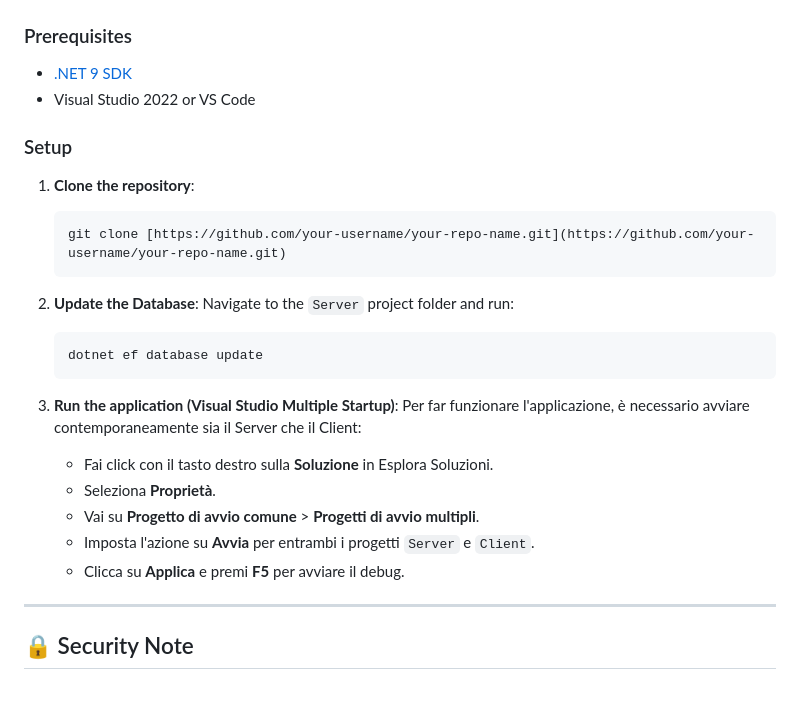
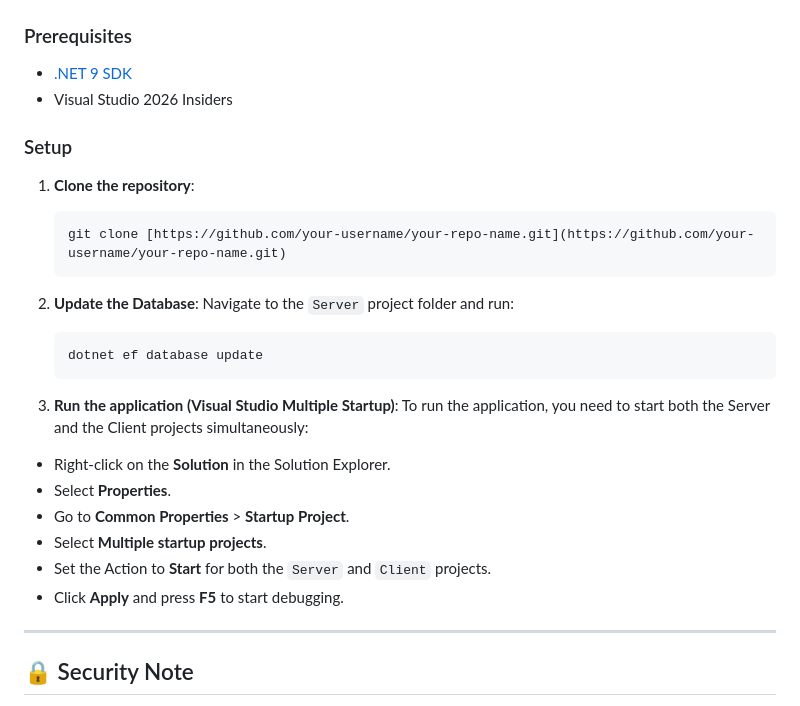
Before and after one commit to Crys001/BlazorTodoFullStack, a Markdown page: ReadMe.md, the part around the change. GitHub-like rendering.

Commit message:
Revise ReadMe for Visual Studio 2026 setup
Updated prerequisites and setup instructions for running the application with Visual Studio 2026 Insiders.

````diff
--- a/ReadMe.md
+++ b/ReadMe.md
@@ -31,7 +31,7 @@ A modern, secure, and responsive Todo management system built with **.NET 9**, *
 
 ### Prerequisites
 * [.NET 9 SDK](https://dotnet.microsoft.com/download/dotnet/9.0)
-* Visual Studio 2022 or VS Code
+* Visual Studio 2026 Insiders
 
 ### Setup
 1.  **Clone the repository**:
@@ -46,12 +46,14 @@ A modern, secure, and responsive Todo management system built with **.NET 9**, *
     ```
 
 3.  **Run the application (Visual Studio Multiple Startup)**:
-    Per far funzionare l'applicazione, è necessario avviare contemporaneamente sia il Server che il Client:
-    * Fai click con il tasto destro sulla **Soluzione** in Esplora Soluzioni.
-    * Seleziona **Proprietà**.
-    * Vai su **Progetto di avvio comune** > **Progetti di avvio multipli**.
-    * Imposta l'azione su **Avvia** per entrambi i progetti `Server` e `Client`.
-    * Clicca su **Applica** e premi **F5** per avviare il debug.
+To run the application, you need to start both the Server and the Client projects simultaneously:
+
+* Right-click on the **Solution** in the Solution Explorer.
+* Select **Properties**.
+* Go to **Common Properties** > **Startup Project**.
+* Select **Multiple startup projects**.
+* Set the Action to **Start** for both the `Server` and `Client` projects.
+* Click **Apply** and press **F5** to start debugging.
 
 ---
 
````
